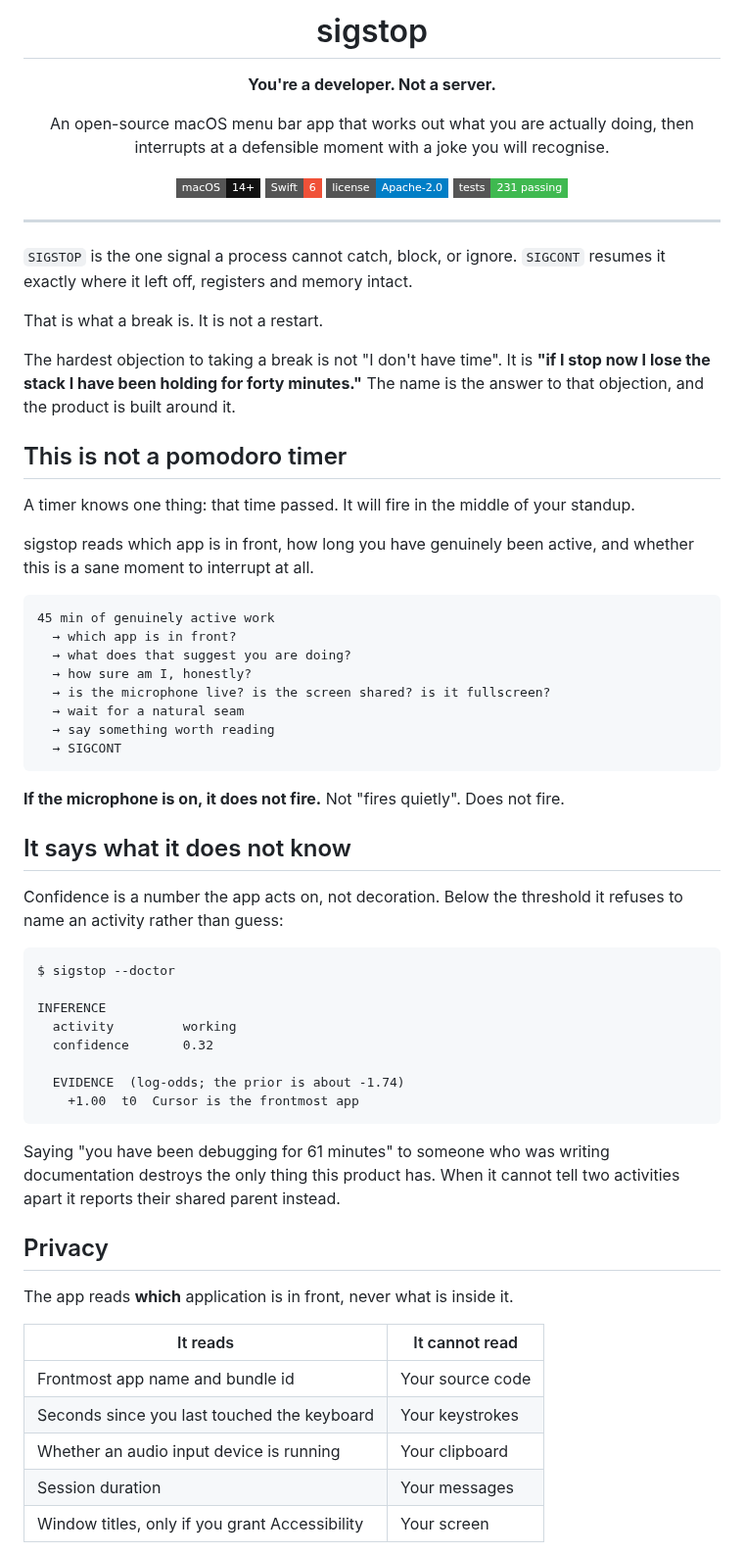
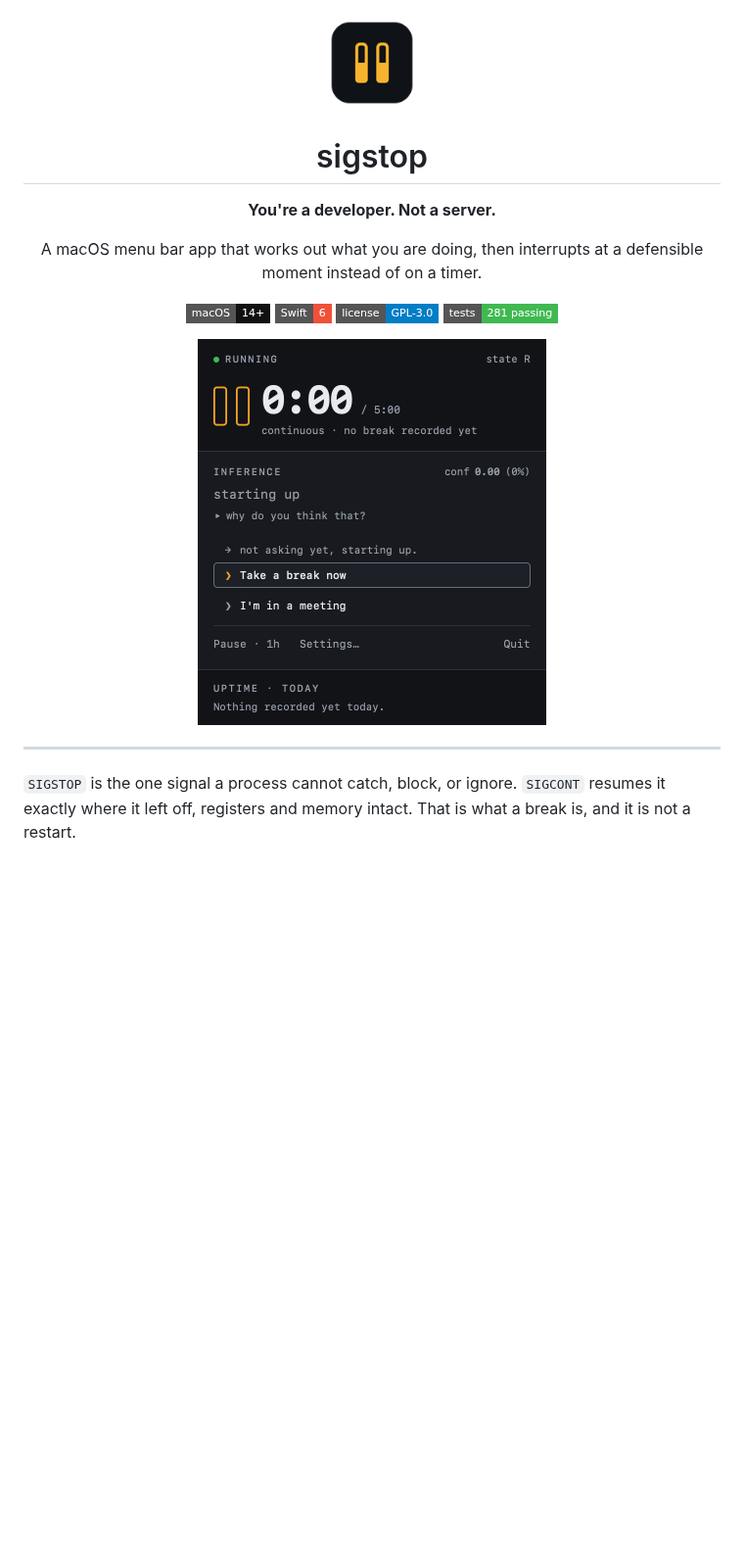
Before and after one commit to Mohamed-Elshesheny/sigstop, a Markdown page: README.md, the part around one of its changes. Shown at 98% size. GitHub-like rendering; pictures changed too: docs/images/icon.png (added), docs/images/panel.png (added); badges without logos; blank space fills up the shorter version.

Commit message:
docs: cut the README to the facts, with the icon and a screenshot
1351 words to 885. The argument for the product belongs on the site.

````diff
--- a/README.md
+++ b/README.md
@@ -1,79 +1,26 @@
 <div align="center">
+
+<img src="docs/images/icon.png" width="104" alt="">
 
 # sigstop
 
 **You're a developer. Not a server.**
 
-An open-source macOS menu bar app that works out what you are actually doing,
-then interrupts at a defensible moment with a joke you will recognise.
+A macOS menu bar app that works out what you are doing, then interrupts at a defensible
+moment instead of on a timer.
 
 [![macOS 14+](https://img.shields.io/badge/macOS-14%2B-111?style=flat-square)](#requirements)
 [![Swift 6](https://img.shields.io/badge/Swift-6-F05138?style=flat-square)](#building)
-[![Apache 2.0](https://img.shields.io/badge/license-Apache--2.0-blue?style=flat-square)](LICENSE)
-[![231 tests](https://img.shields.io/badge/tests-231%20passing-3fb950?style=flat-square)](#building)
+[![GPL-3.0](https://img.shields.io/badge/license-GPL--3.0-blue?style=flat-square)](LICENSE)
+[![281 tests](https://img.shields.io/badge/tests-281%20passing-3fb950?style=flat-square)](#building)
+
+<img src="docs/images/panel.png" width="356" alt="The sigstop menu bar panel">
 
 </div>
 
 ---
 
-`SIGSTOP` is the one signal a process cannot catch, block, or ignore.
-`SIGCONT` resumes it exactly where it left off, registers and memory intact.
+`SIGSTOP` is the one signal a process cannot catch, block, or ignore. `SIGCONT` resumes it
+exactly where it left off, registers and memory intact. That is what a break is, and it is
+not a restart.
 
-That is what a break is. It is not a restart.
-
-The hardest objection to taking a break is not "I don't have time". It is **"if I stop now
-I lose the stack I have been holding for forty minutes."** The name is the answer to that
-objection, and the product is built around it.
-
-## This is not a pomodoro timer
-
-A timer knows one thing: that time passed. It will fire in the middle of your standup.
-
-sigstop reads which app is in front, how long you have genuinely been active, and whether
-this is a sane moment to interrupt at all.
-
-```
-45 min of genuinely active work
-  → which app is in front?
-  → what does that suggest you are doing?
-  → how sure am I, honestly?
-  → is the microphone live? is the screen shared? is it fullscreen?
-  → wait for a natural seam
-  → say something worth reading
-  → SIGCONT
-```
-
-**If the microphone is on, it does not fire.** Not "fires quietly". Does not fire.
-
-## It says what it does not know
-
-Confidence is a number the app acts on, not decoration. Below the threshold it refuses to
-name an activity rather than guess:
-
-```
-$ sigstop --doctor
-
-INFERENCE
-  activity         working
-  confidence       0.32
-
-  EVIDENCE  (log-odds; the prior is about -1.74)
-    +1.00  t0  Cursor is the frontmost app
-```
-
-Saying "you have been debugging for 61 minutes" to someone who was writing documentation
-destroys the only thing this product has. When it cannot tell two activities apart it
-reports their shared parent instead.
-
-## Privacy
-
-The app reads **which** application is in front, never what is inside it.
-
-| It reads | It cannot read |
-|---|---|
-| Frontmost app name and bundle id | Your source code |
-| Seconds since you last touched the keyboard | Your keystrokes |
-| Whether an audio input device is running | Your clipboard |
-| Session duration | Your messages |
-| Window titles, only if you grant Accessibility | Your screen |
-
````
Also changed, not shown: other parts of README.md (+69 -83 lines).
